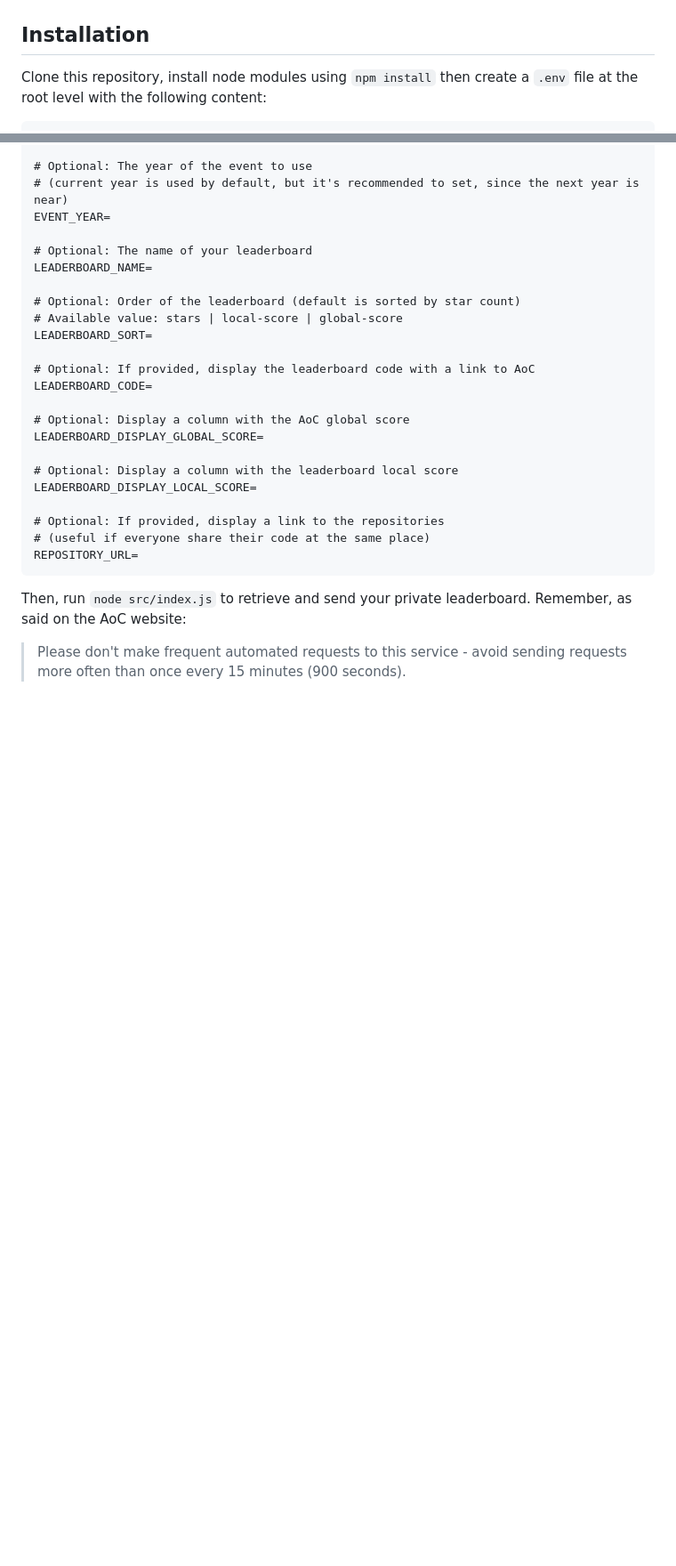
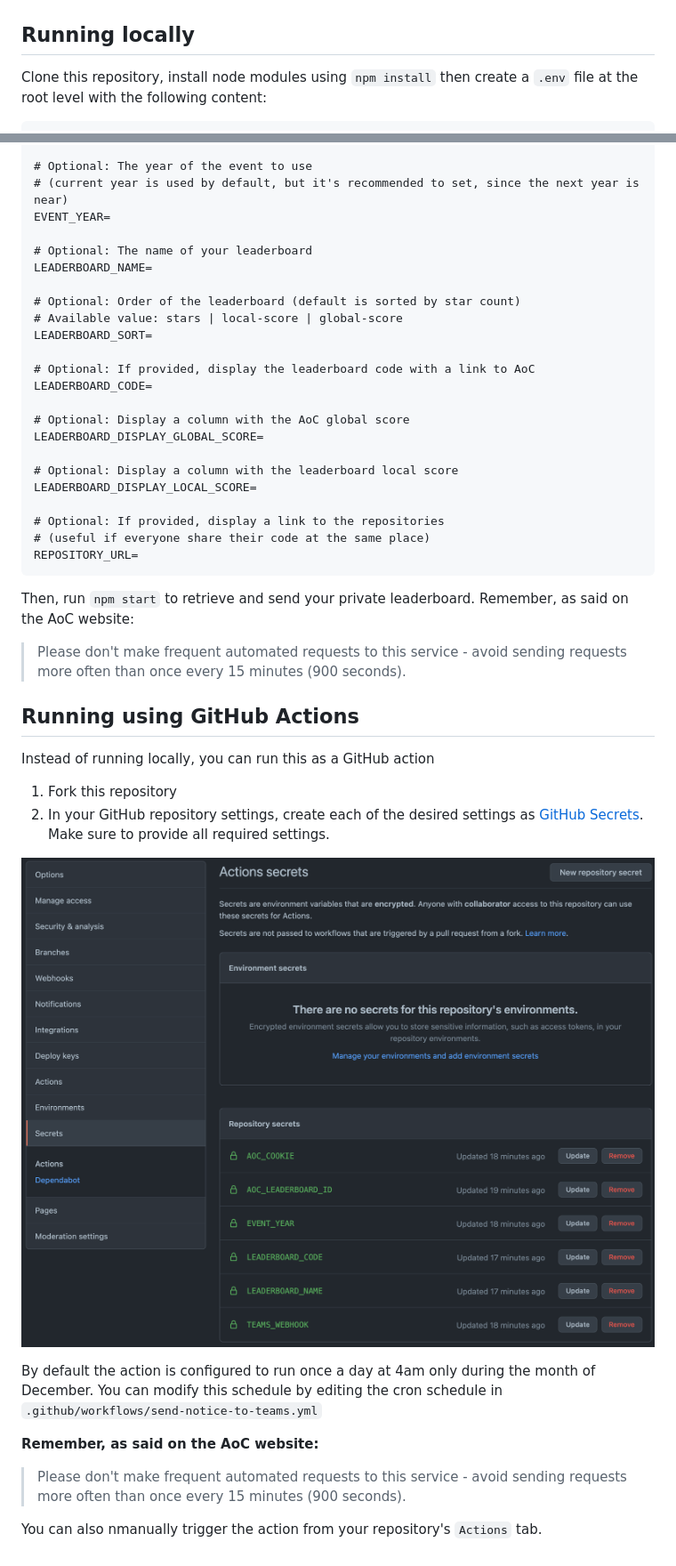
Before and after one commit to omnisnash/advent-of-code-leaderboard-microsoft-teams, a Markdown page: README.md, 2 parts joined by grey strips. Shown: that part at 89% size. Drawn GitHub-style; pictures changed too: doc/screenshot-secrets.png (added); blank space fills up the shorter version.

Commit message:
docs: provide instructions for running via GitHub Actions

`````diff
--- a/README.md
+++ b/README.md
@@ -5,7 +5,7 @@ Allow you to sent an Advent of Code (AoC) private leaderboard in a Microsoft Tea
 ![Teams message screenshot](./doc/screenshot.jpg)
 
 
-## Installation
+## Running locally
 
 Clone this repository, install node modules using `npm install` then create a `.env` file at the root level with the following content:
 
@@ -47,6 +47,22 @@ LEADERBOARD_DISPLAY_LOCAL_SCORE=
 REPOSITORY_URL=
 ````
 
-Then, run `node src/index.js` to retrieve and send your private leaderboard. Remember, as said on the AoC website:
+Then, run `npm start` to retrieve and send your private leaderboard. Remember, as said on the AoC website:
 
 > Please don't make frequent automated requests to this service - avoid sending requests more often than once every 15 minutes (900 seconds).
+
+## Running using GitHub Actions
+
+Instead of running locally, you can run this as a GitHub action
+1. Fork this repository
+2. In your GitHub repository settings, create each of the desired settings as [GitHub Secrets](https://docs.github.com/en/actions/security-guides/encrypted-secrets#creating-encrypted-secrets-for-a-repository). Make sure to provide all required settings.
+
+![GitHub repository secrets screenshot](./doc/screenshot-secrets.png)
+
+By default the action is configured to run once a day at 4am only during the month of December. You can modify this schedule by editing the cron schedule in `.github/workflows/send-notice-to-teams.yml`
+
+**Remember, as said on the AoC website:**
+
+> Please don't make frequent automated requests to this service - avoid sending requests more often than once every 15 minutes (900 seconds).
+
+You can also nmanually trigger the action from your repository's `Actions` tab.
`````
